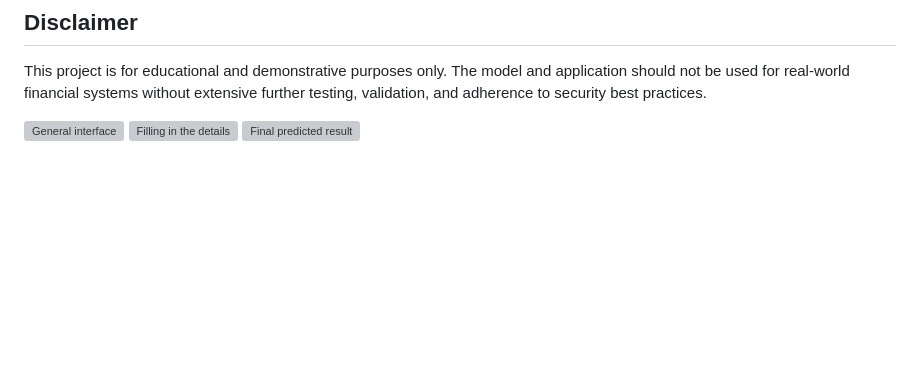
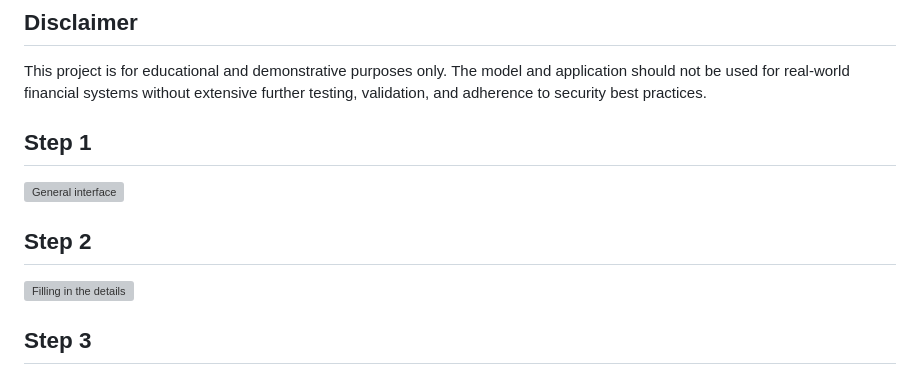
Before and after one commit to SURESH6161/Data-Science, a Markdown page: Supervised/Credit_Fraud_SVM_App/README.md, the part around the change printed below. Drawn GitHub-style; blank space fills up the shorter version; grey boxes are pictures that could not be loaded.

```diff
--- a/Supervised/Credit_Fraud_SVM_App/README.md
+++ b/Supervised/Credit_Fraud_SVM_App/README.md
@@ -111,6 +111,9 @@ You can now use the web interface to get predictions from the model.
 
 This project is for educational and demonstrative purposes only. The model and application should not be used for real-world financial systems without extensive further testing, validation, and adherence to security best practices.
 
+## Step 1
 ![General interface](img1.png)
+## Step 2
 ![Filling in the details](img2.png)
+## Step 3
 ![Final predicted result](img3.png)
```
Also changed, not shown: other parts of Supervised/Credit_Fraud_SVM_App/README.md (+1 -1 lines).
